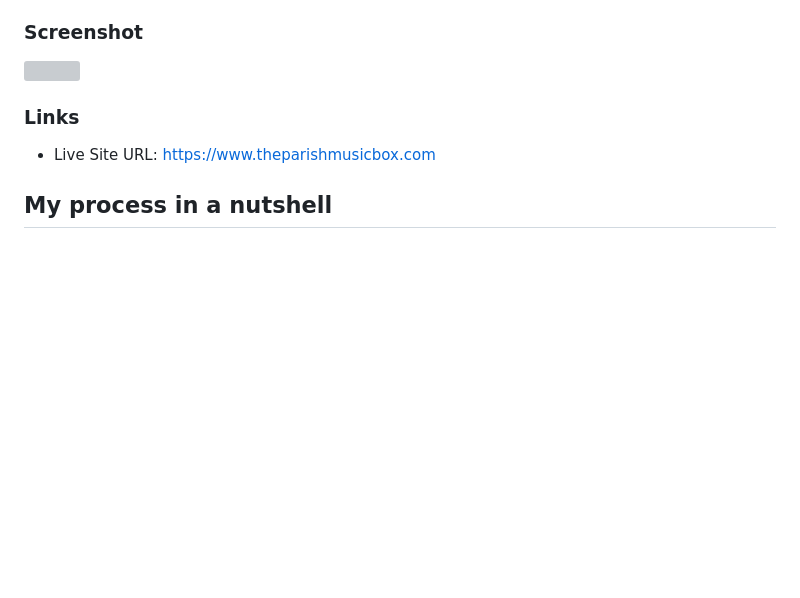
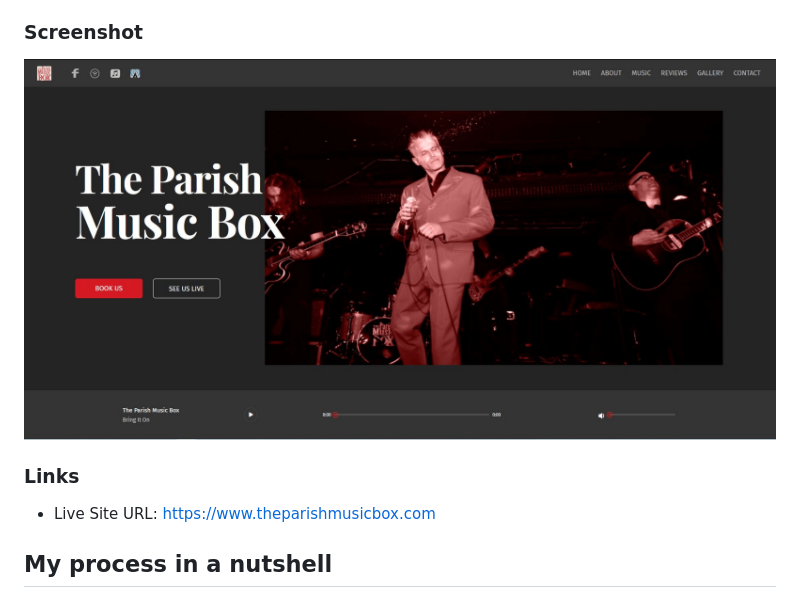
Before and after one commit to AnnieCat73/the-parish-music-box, a Markdown page: README.MD, the part around the change. GitHub-like rendering; pictures changed too: images/screenshot-parish.png (added); blank space fills up the shorter version; grey boxes are pictures that could not be loaded.

Commit message:
Readme.md screenshot

```diff
--- a/README.MD
+++ b/README.MD
@@ -25,7 +25,7 @@ With a website the band wanted to:
 
 ### Screenshot
 
-![](./images/github-screenshot.png)
+![](./images/screenshot-parish.png)
 
 ### Links
 
```
